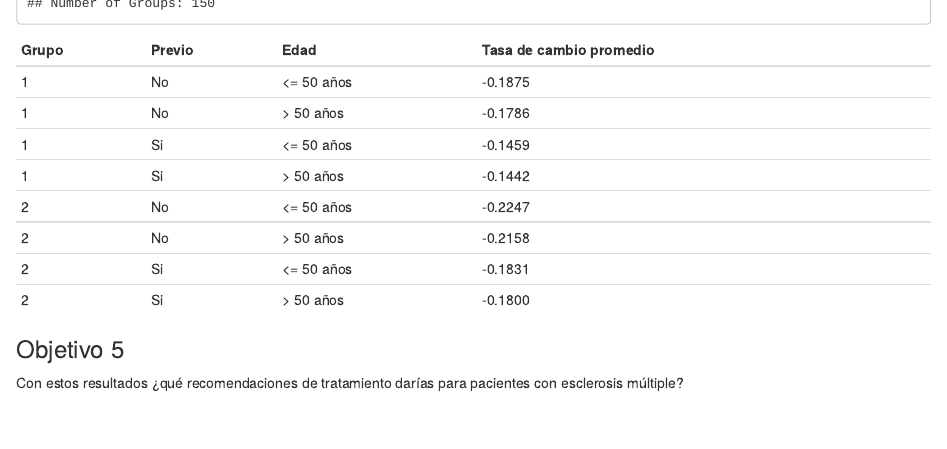
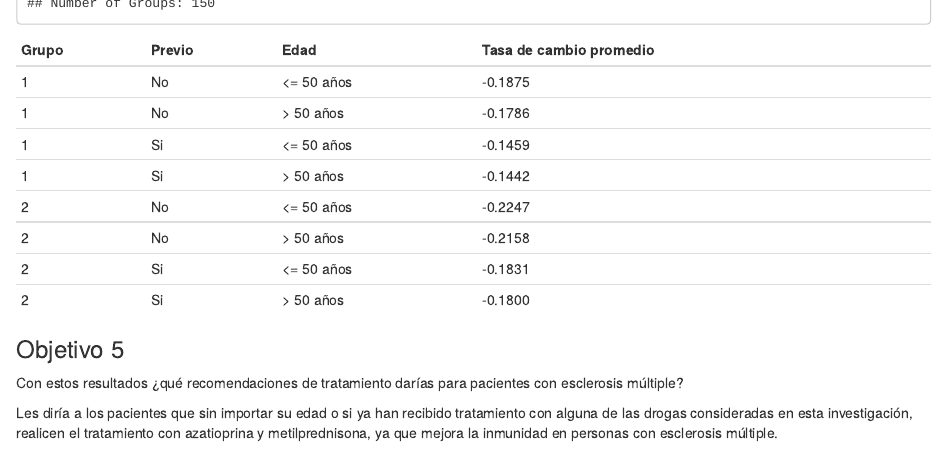
Before and after one commit to ro-canteros/TP---Longitudinales, an R Markdown document (Codigo.Rmd): the page in a window 1100 px wide, from 7680 px down. Rendered offline with R 4.5, knitr and Pandoc, with nearby package versions; some code elsewhere in the file could not run offline.

Commit message:
Objetivo 5

```diff
--- a/Codigo.Rmd
+++ b/Codigo.Rmd
@@ -693,3 +693,5 @@ summary(m1)
 ### Objetivo 5
 
 Con estos resultados ¿qué recomendaciones de tratamiento darías para pacientes con esclerosis múltiple?
+
+Les diría a los pacientes que sin importar su edad o si ya han recibido tratamiento con alguna de las drogas consideradas en esta investigación, realicen el tratamiento con azatioprina y metilprednisona, ya que mejora la inmunidad en personas con esclerosis múltiple.
```
